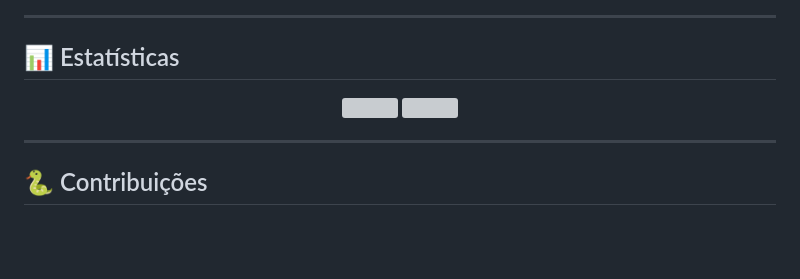
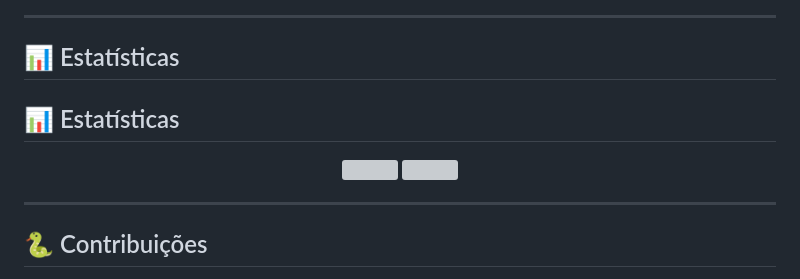
Before and after one commit to Yagami-Murakami/Yagami-Murakami, a Markdown page: README.md, the part around the change printed below. GitHub-like rendering; blank space fills up the shorter version; grey boxes are pictures that could not be loaded.

```diff
--- a/README.md
+++ b/README.md
@@ -55,4 +55,6 @@
 
 ## 📊 Estatísticas
 
+## 📊 Estatísticas
+
 <div align="center">
@@ -60,5 +62,6 @@
   <img height="160" src="https://github-readme-stats.vercel.app/api/top-langs/?username=Yagami-Murakami&layout=compact&theme=tokyonight&hide_border=true" />
 </div>
+
 
 ---
 
```
Also changed, not shown: other parts of README.md (+1 -1 lines).
